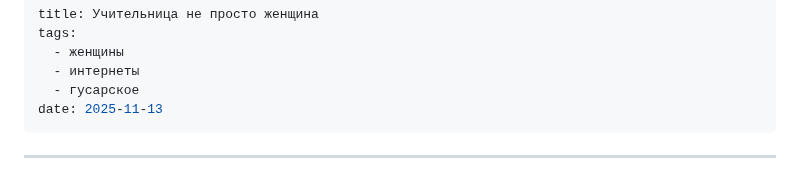
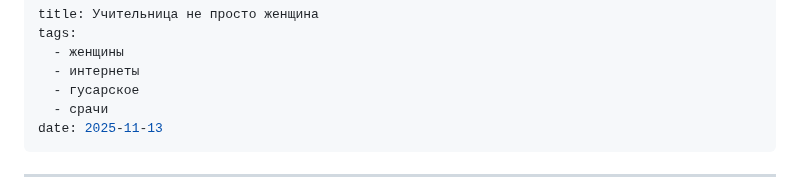
Before and after one commit to dmvProjects/dmv, a Markdown page: content/Всё, что есть/Учительница не просто женщина.md, the part around the change. Rendered like a GitHub page.

```diff
--- a/content/Всё, что есть/Учительница не просто женщина.md
+++ b/content/Всё, что есть/Учительница не просто женщина.md
@@ -4,6 +4,7 @@ tags:
   - женщины
   - интернеты
   - гусарское
+  - срачи
 date: 2025-11-13
 ---
 ___
```
Also changed, not shown: content/Всё, что есть/Высшее образование.md (added, +89 -0 lines).
